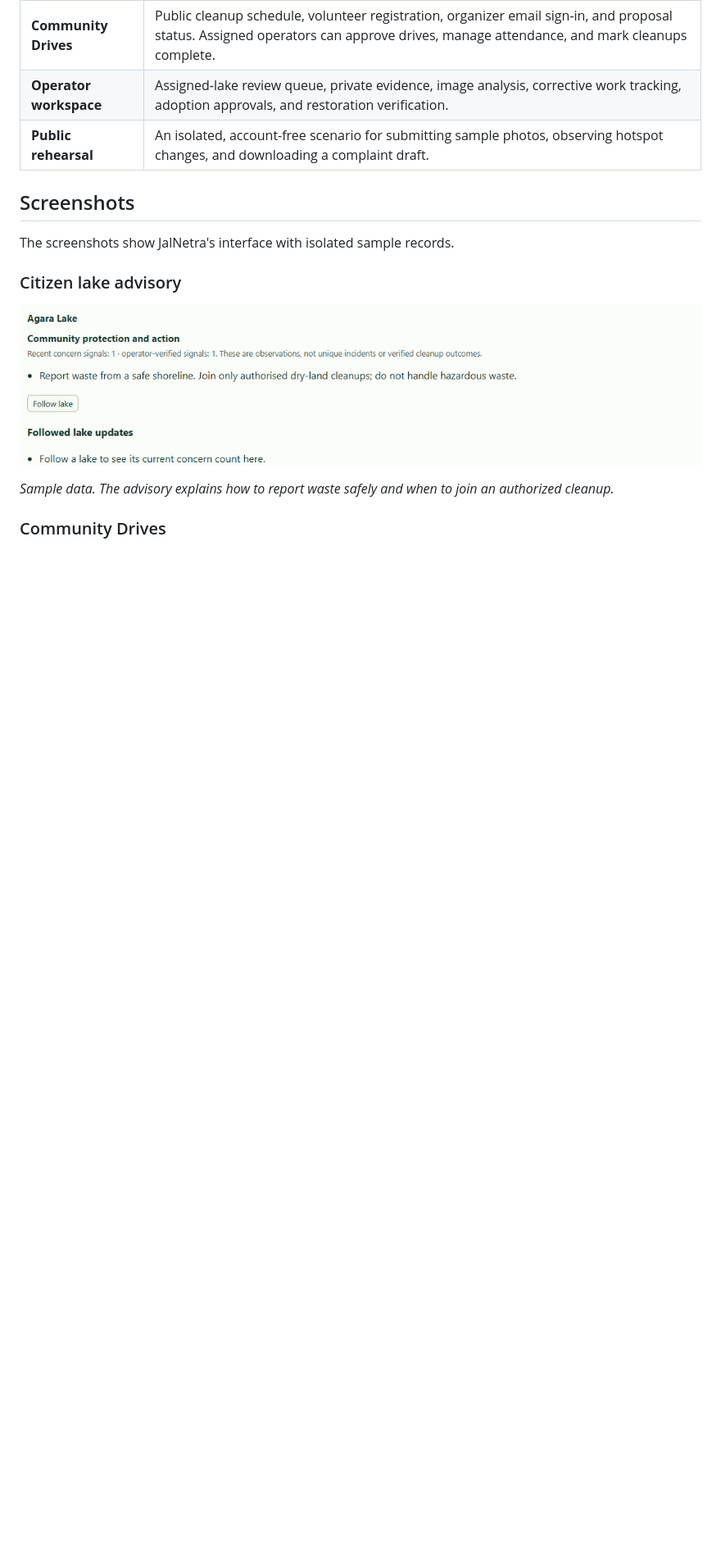
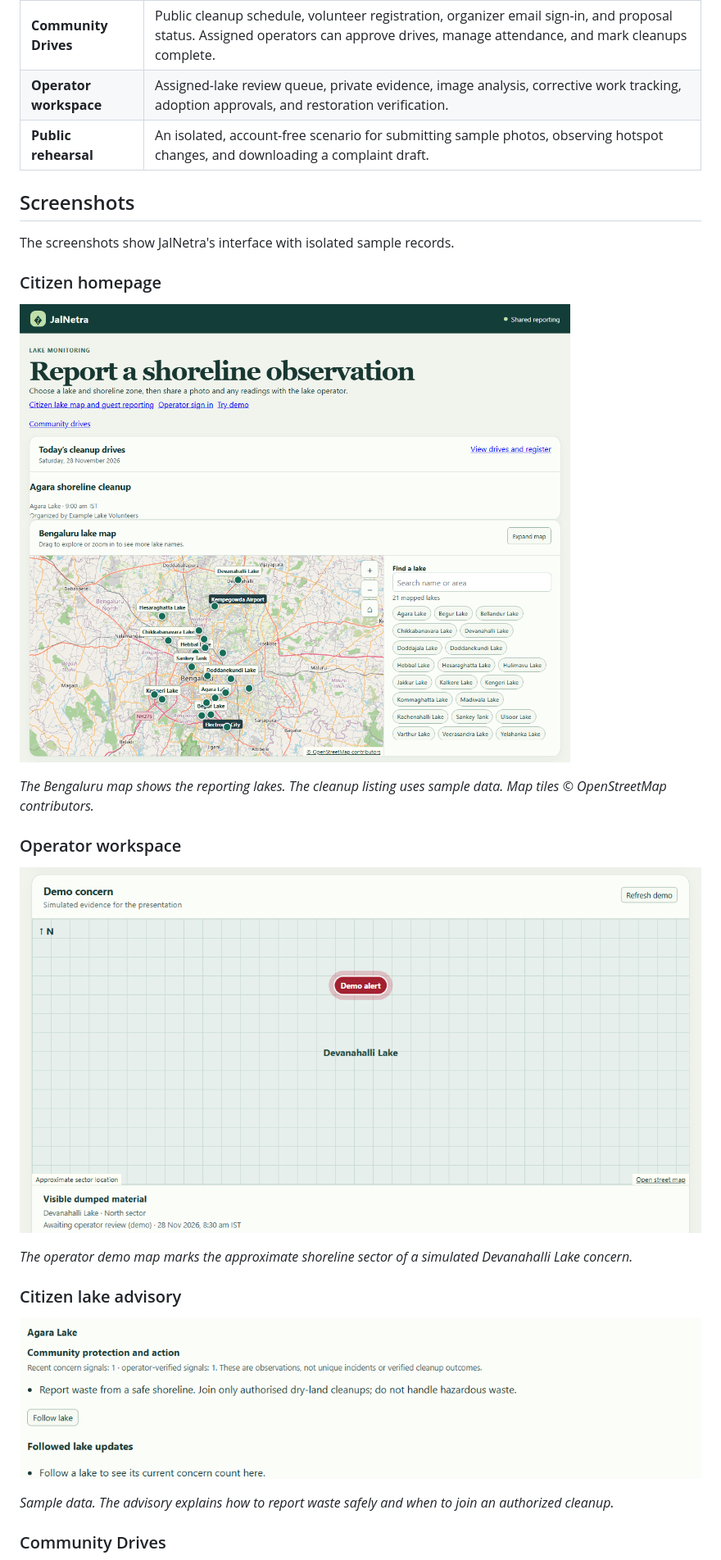
Before and after one commit to BagaaBhai28/JalNetra, a Markdown page: README.md, the part around the change. Shown at 82% size. Drawn GitHub-style; pictures changed too: assets/screenshots/citizen-homepage.png (added), assets/screenshots/operator-homepage.png (added); blank space fills up the shorter version.

Commit message:
Show citizen and operator maps in the README

```diff
--- a/README.md
+++ b/README.md
@@ -55,6 +55,18 @@ For a similar report in the shared pilot, an assigned operator can confirm the v
 ## Screenshots
 
 The screenshots show JalNetra's interface with isolated sample records.
+
+### Citizen homepage
+
+![Citizen homepage showing the Bengaluru lake map, lake search, and a sample cleanup listing](assets/screenshots/citizen-homepage.png)
+
+*The Bengaluru map shows the reporting lakes. The cleanup listing uses sample data. Map tiles © OpenStreetMap contributors.*
+
+### Operator workspace
+
+![Operator workspace showing the Devanahalli Lake sector map with a simulated concern marker](assets/screenshots/operator-homepage.png)
+
+*The operator demo map marks the approximate shoreline sector of a simulated Devanahalli Lake concern.*
 
 ### Citizen lake advisory
 
```
